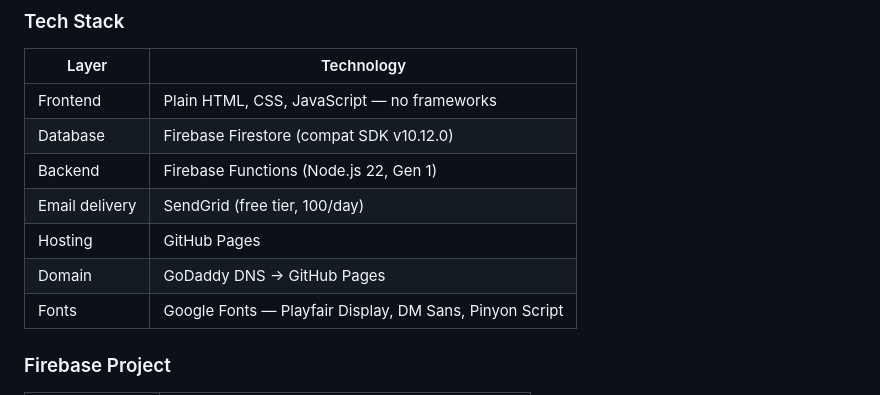
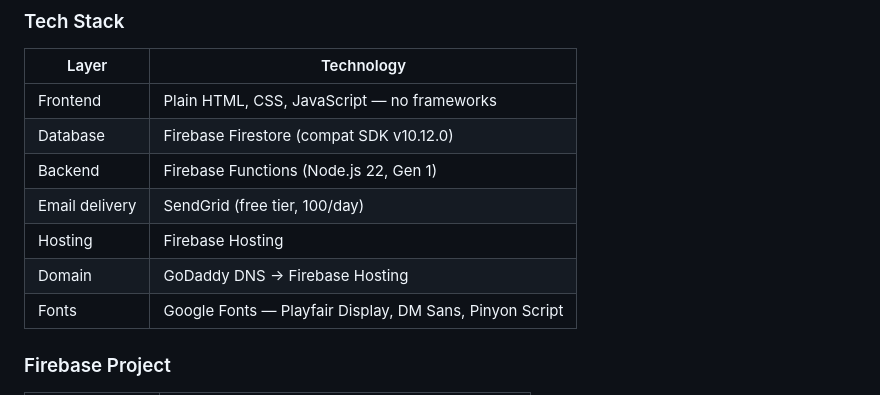
Before and after one commit to cynthiajones34/the_blessed_baker_and_son, a Markdown page: SITE_GUIDE.md, the part around one of its changes. Rendered like a GitHub page.

```diff
--- a/SITE_GUIDE.md
+++ b/SITE_GUIDE.md
@@ -312,8 +362,8 @@ Minimum 12 jars per flavor, ordered in multiples of 12. Premium flavors (Oreo, B
 | Database | Firebase Firestore (compat SDK v10.12.0) |
 | Backend | Firebase Functions (Node.js 22, Gen 1) |
 | Email delivery | SendGrid (free tier, 100/day) |
-| Hosting | GitHub Pages |
-| Domain | GoDaddy DNS → GitHub Pages |
+| Hosting | Firebase Hosting |
+| Domain | GoDaddy DNS → Firebase Hosting |
 | Fonts | Google Fonts — Playfair Display, DM Sans, Pinyon Script |
 
 ### Firebase Project
```
Also changed, not shown: other parts of SITE_GUIDE.md (+82 -18 lines).
